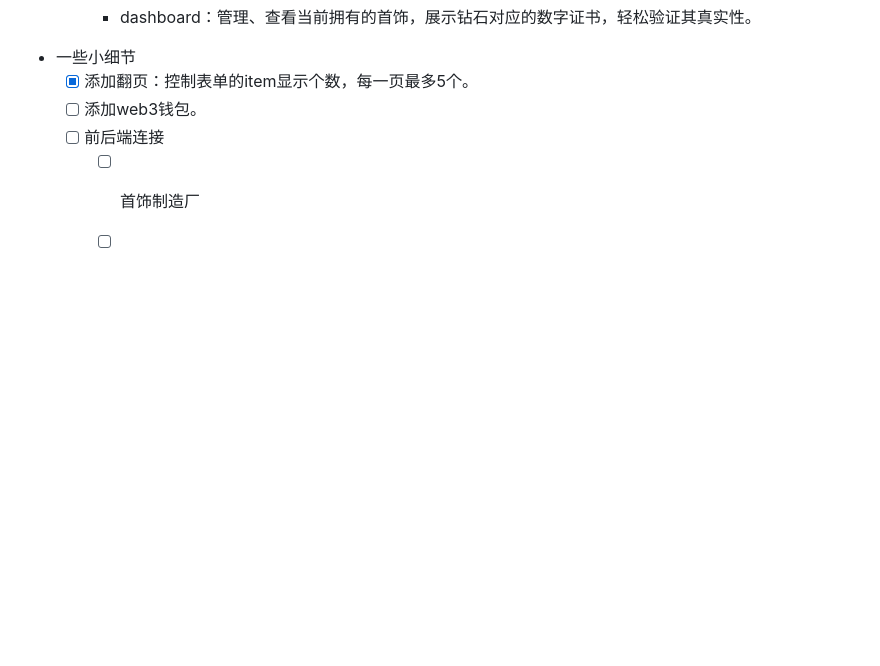
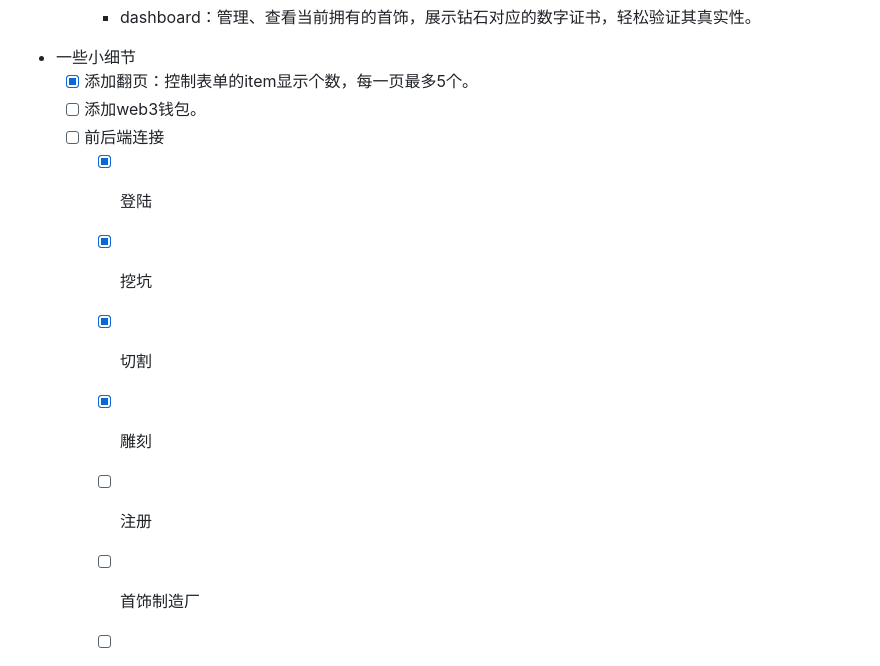
Before and after one commit to Stephaniesuu/Dapp-Luxury-Traceability-frontend, a Markdown page: README.md, the part around the change. GitHub-like rendering; blank space fills up the shorter version.

```diff
--- a/README.md
+++ b/README.md
@@ -36,6 +36,11 @@
    * [x] 添加翻页：控制表单的item显示个数，每一页最多5个。
    * [ ] 添加web3钱包。
    * [ ] 前后端连接
+      * [x] 登陆
+      * [x] 挖坑
+      * [x] 切割
+      * [x] 雕刻
+      * [ ] 注册
       * [ ] 首饰制造厂
       * [ ] 顾客
 
```
